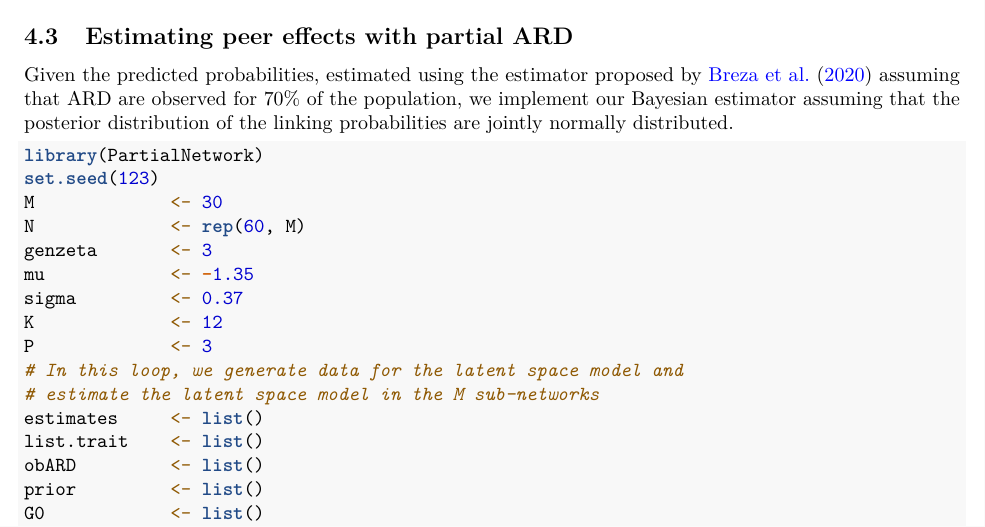
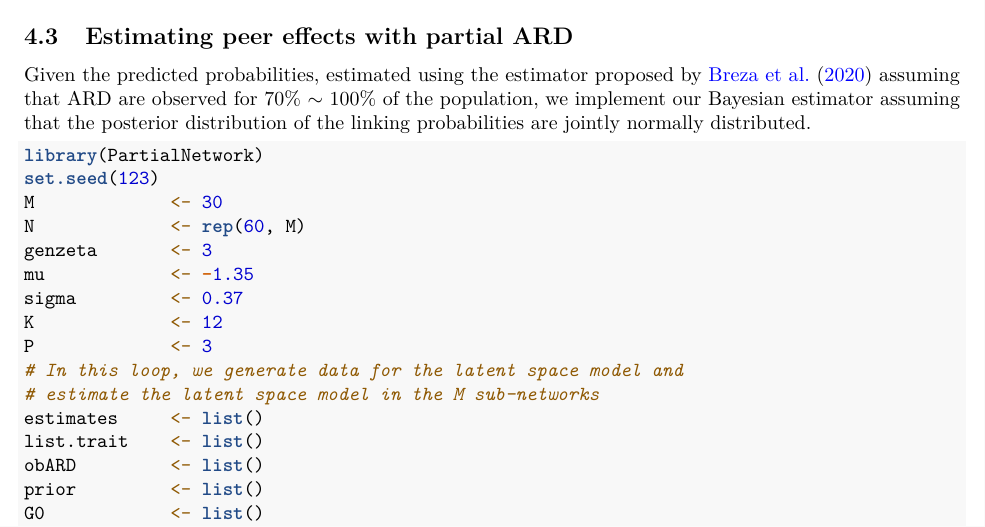
Before and after one commit to ahoundetoungan/PartialNetwork, an R Markdown document (vignettes/Docx.Rmd): part of page 14 of 16, cut so that both start at the same text. Rendered offline with R 4.5, knitr and Pandoc, then LaTeX, with nearby package versions; some code elsewhere in the file could not run offline.

Commit message:
vignettes

````diff
--- a/vignettes/Docx.Rmd
+++ b/vignettes/Docx.Rmd
@@ -742,7 +742,7 @@ plot(out.lspa1, plot.type = "sim", mar = c(3, 2.1, 1, 1))
 
 ## Estimating peer effects with partial ARD
 
-Given the predicted probabilities, estimated using the estimator proposed by @breza2020using assuming that ARD are observed for 70% of the population, we implement our Bayesian estimator assuming that the posterior distribution of the linking probabilities are jointly normally distributed.
+Given the predicted probabilities, estimated using the estimator proposed by @breza2020using assuming that ARD are observed for 70% $\sim$ 100% of the population, we implement our Bayesian estimator assuming that the posterior distribution of the linking probabilities are jointly normally distributed.
 
 
 ```{r bayesard3, eval=FALSE}
````
